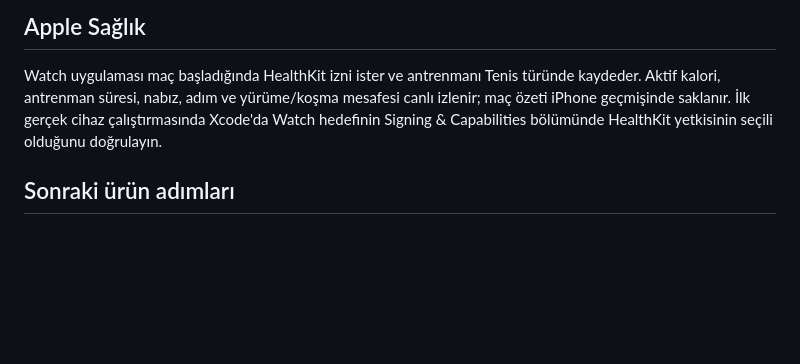
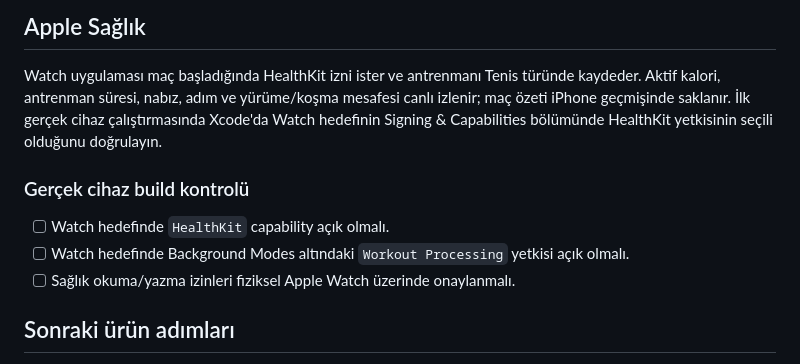
Before and after one commit to bugramutevelli/PadelScoreTracker, a Markdown page: README.md, the part around the change. Drawn GitHub-style; blank space fills up the shorter version.

Commit message:
docs: note Watch workout permissions

```diff
--- a/README.md
+++ b/README.md
@@ -47,6 +47,12 @@ Bu depo, Xcode proje dosyasını tekrarlanabilir biçimde üretmek için XcodeGe
 
 Watch uygulaması maç başladığında HealthKit izni ister ve antrenmanı Tenis türünde kaydeder. Aktif kalori, antrenman süresi, nabız, adım ve yürüme/koşma mesafesi canlı izlenir; maç özeti iPhone geçmişinde saklanır. İlk gerçek cihaz çalıştırmasında Xcode'da Watch hedefinin Signing & Capabilities bölümünde HealthKit yetkisinin seçili olduğunu doğrulayın.
 
+### Gerçek cihaz build kontrolü
+
+- [ ] Watch hedefinde `HealthKit` capability açık olmalı.
+- [ ] Watch hedefinde Background Modes altındaki `Workout Processing` yetkisi açık olmalı.
+- [ ] Sağlık okuma/yazma izinleri fiziksel Apple Watch üzerinde onaylanmalı.
+
 ## Sonraki ürün adımları
 
 - SwiftData + CloudKit ile iCloud geçmiş senkronizasyonu
```
